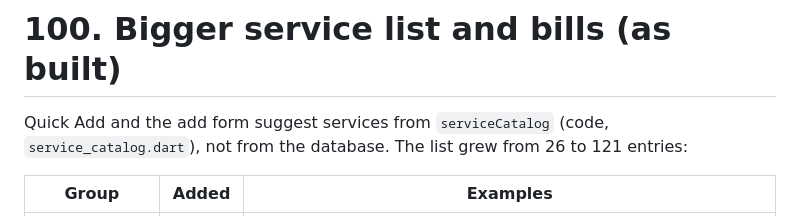
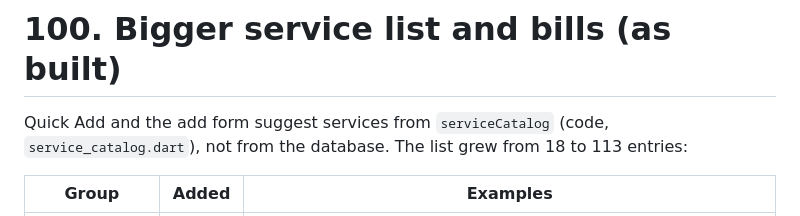
Before and after one commit to cdou2391/Trackly, a Markdown page: docs/trackly_technical_implementation.md, the part around the change. GitHub-like rendering.

Commit message:
Correct the entry count in section 100

```diff
--- a/docs/trackly_technical_implementation.md
+++ b/docs/trackly_technical_implementation.md
@@ -3306,7 +3306,7 @@ Every active item with reminders on gets a reminder on the day it is due, at **0
 
 # 100. Bigger service list and bills (as built)
 
-Quick Add and the add form suggest services from `serviceCatalog` (code, `service_catalog.dart`), not from the database. The list grew from 26 to 121 entries:
+Quick Add and the add form suggest services from `serviceCatalog` (code, `service_catalog.dart`), not from the database. The list grew from 18 to 113 entries:
 
 | Group | Added | Examples |
 | --- | --- | --- |
```
